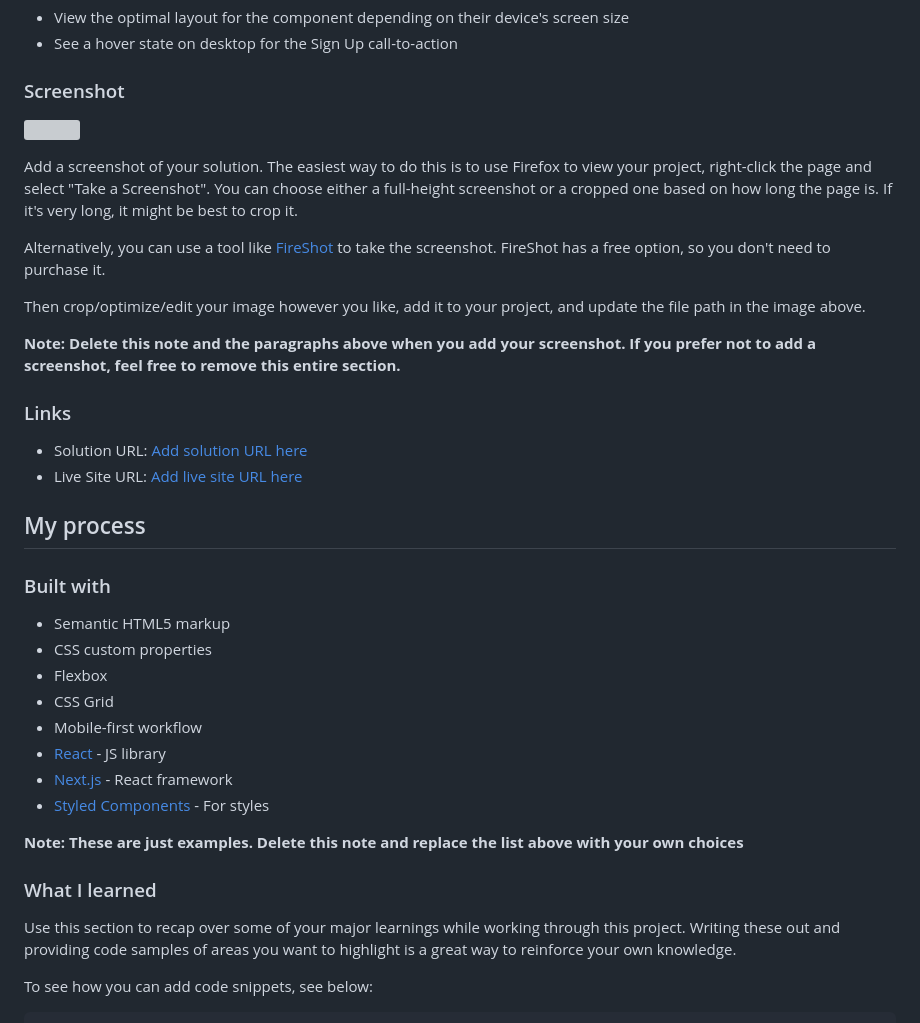
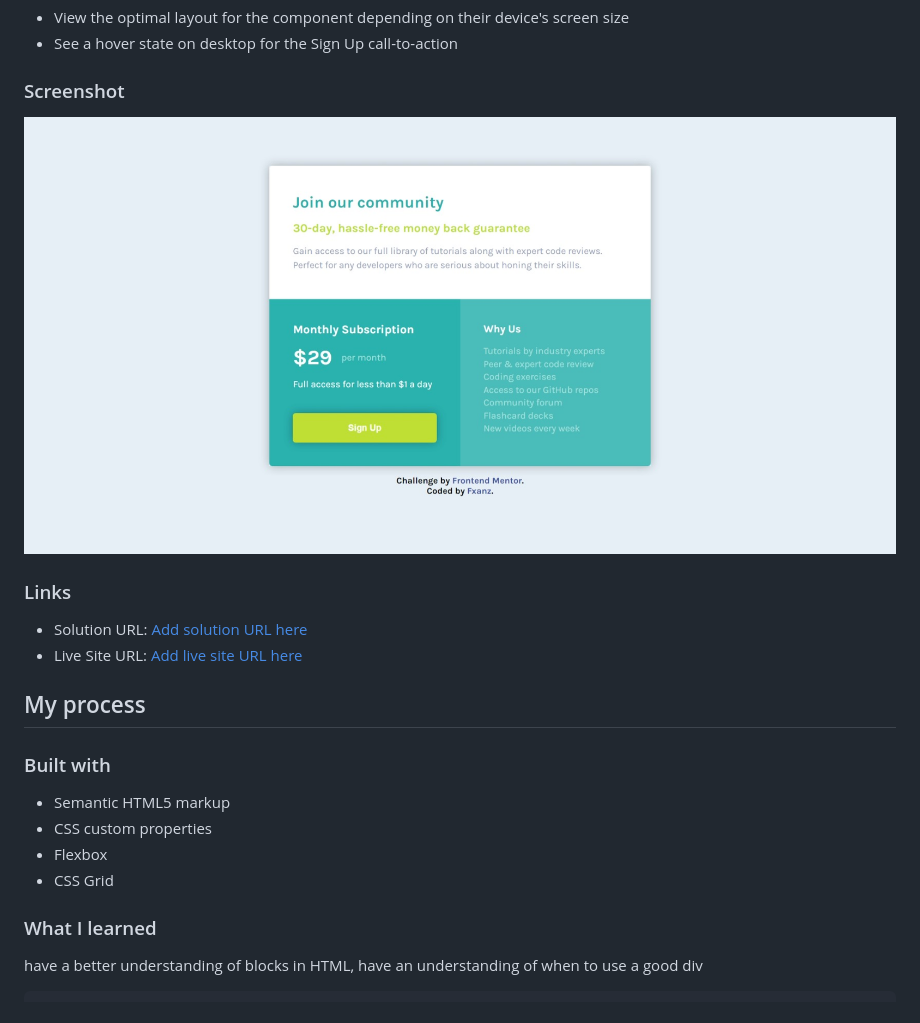
Before and after one commit to Fxanz/Frontendmentor-Single-Price-Grid-Component, a Markdown page: README.md, the part around the change printed below. Drawn GitHub-style; pictures changed too: screenshot.png (added); grey boxes are pictures that could not be loaded.

````diff
--- a/README.md
+++ b/README.md
@@ -29,15 +29,7 @@ Users should be able to:
 
 ### Screenshot
 
-![](./screenshot.jpg)
-
-Add a screenshot of your solution. The easiest way to do this is to use Firefox to view your project, right-click the page and select "Take a Screenshot". You can choose either a full-height screenshot or a cropped one based on how long the page is. If it's very long, it might be best to crop it.
-
-Alternatively, you can use a tool like [FireShot](https://getfireshot.com/) to take the screenshot. FireShot has a free option, so you don't need to purchase it.
-
-Then crop/optimize/edit your image however you like, add it to your project, and update the file path in the image above.
-
-**Note: Delete this note and the paragraphs above when you add your screenshot. If you prefer not to add a screenshot, feel free to remove this entire section.**
+![](./screenshot.png)
 
 ### Links
 
@@ -52,17 +44,9 @@ Then crop/optimize/edit your image however you like, add it to your project, and
 - CSS custom properties
 - Flexbox
 - CSS Grid
-- Mobile-first workflow
-- [React](https://reactjs.org/) - JS library
-- [Next.js](https://nextjs.org/) - React framework
-- [Styled Components](https://styled-components.com/) - For styles
-
-**Note: These are just examples. Delete this note and replace the list above with your own choices**
 
 ### What I learned
 
-Use this section to recap over some of your major learnings while working through this project. Writing these out and providing code samples of areas you want to highlight is a great way to reinforce your own knowledge.
-
-To see how you can add code snippets, see below:
+have a better understanding of blocks in HTML, have an understanding of when to use a good div
 
 ```html
````
Also changed, not shown: other parts of README.md (+17 -32 lines), 2 other files.
